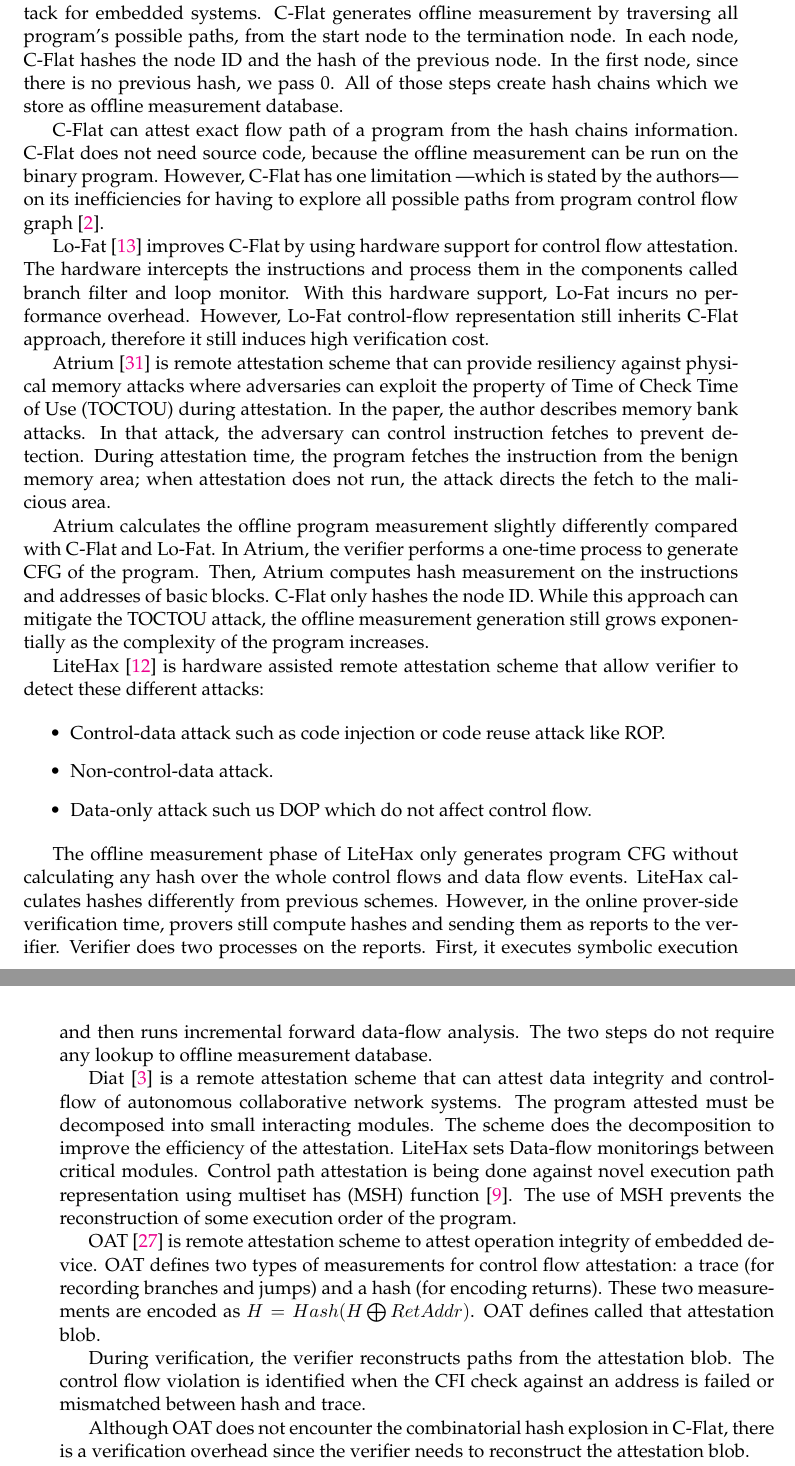
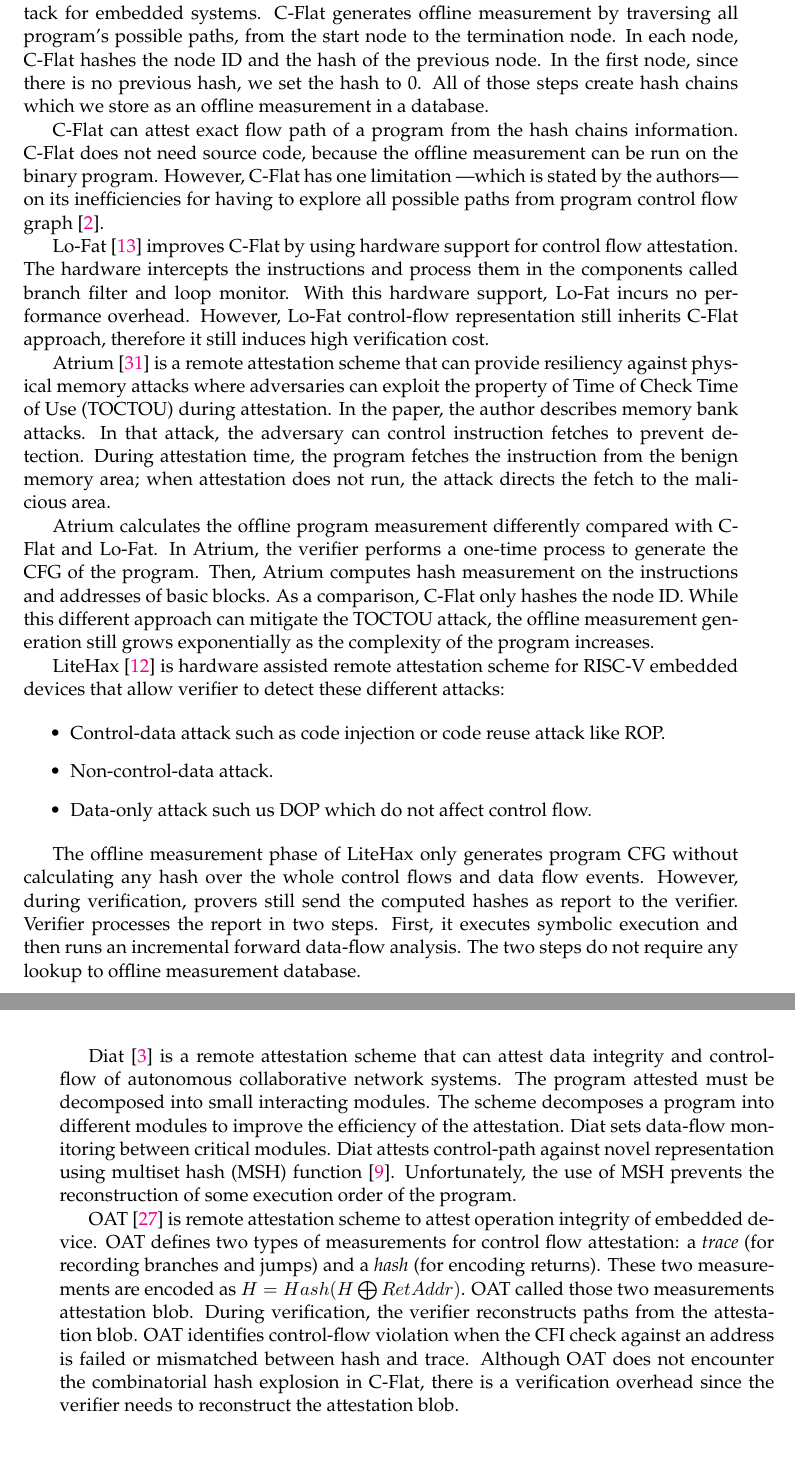
Before and after one commit to lamida/master-thesis, a LaTeX thesis (main.tex, which reads Chapters/Chapter1.tex): two parts of pages 22 and 23 of 60, joined at a grey line, cut so that both start at the same text. The pictures show the PDF file main.pdf that the author committed with the source.

Commit message:
Chapter 1 proof read

```diff
--- a/Chapters/Chapter1.tex
+++ b/Chapters/Chapter1.tex
@@ -66,8 +67,8 @@ attestation scheme to detect runtime control flow attack for embedded systems.
 C-Flat generates offline measurement by traversing all program's possible paths,
 from the start node to the termination node. In each node, C-Flat hashes the
 node ID and the hash of the previous node. In the first node, since there is no
-previous hash, we pass 0. All of those steps create hash chains which we store
-as offline measurement database.
+previous hash, we set the hash to 0. All of those steps create hash chains which
+we store as an offline measurement in a database.
 
 C-Flat can attest exact flow path of a program from the hash chains information.
 C-Flat does not need source code, because the offline measurement can be run on
@@ -82,8 +83,5 @@ monitor. With this hardware support, Lo-Fat incurs no performance overhead.
 However, Lo-Fat control-flow representation still inherits C-Flat approach,
 therefore it still induces high verification cost.
 
-Atrium~\cite{zeitouniATRIUMRuntimeAttestation2017} is remote attestation scheme
-that can provide resiliency against physical memory attacks where adversaries
-can exploit the property of Time of Check Time of Use (TOCTOU) during
-attestation. In the paper, the author describes memory bank attacks. In that
-attack, the adversary can control instruction fetches to prevent detection.
+Atrium~\cite{zeitouniATRIUMRuntimeAttestation2017} is a remote attestation
+scheme that can provide resiliency against physical memory attacks where
@@ -91,9 +92,7 @@ During attestation time, the program fetches the instruction from the benign
 memory area; when attestation does not run, the attack directs the fetch to the
 malicious area.
 
-Atrium calculates the offline program measurement slightly differently compared
-with C-Flat and Lo-Fat. In Atrium, the verifier performs a one-time process to
-generate CFG of the program. Then, Atrium computes hash measurement on the
-instructions and addresses of basic blocks. C-Flat only hashes the node ID.
-While this approach can mitigate the TOCTOU attack, the offline measurement
-generation still grows exponentially as the complexity of the program increases.
+Atrium calculates the offline program measurement  differently compared with
+C-Flat and Lo-Fat. In Atrium, the verifier performs a one-time process to
+generate the CFG of the program. Then, Atrium computes hash measurement on the
+instructions and addresses of basic blocks. As a comparison, C-Flat only hashes
@@ -100,7 +102,7 @@ generation still grows exponentially as the complexity of the program increases.
 
 LiteHax~\cite{dessoukyLiteHAXLightweightHardwareassisted2018} is hardware
-assisted remote attestation scheme that allow verifier to detect these different
-attacks:
+assisted remote attestation scheme  for RISC-V embedded devices that allow
+verifier to detect these different attacks:
 
 \begin{itemize}
     \item Control-data attack such as code injection or code reuse attack like
@@ -110,28 +112,20 @@ attacks:
 \end{itemize}
 
 The offline measurement phase of LiteHax only generates program CFG without
-calculating any hash over the whole control flows and data flow events. LiteHax
-calculates hashes differently from previous schemes. However, in the online
-prover-side verification time, provers still compute hashes and sending them as
-reports to the verifier. Verifier does two processes on the reports. First, it
-executes symbolic execution and then runs incremental forward data-flow
-analysis. The two steps do not require any lookup to offline measurement
-database.
+calculating any hash over the whole control flows and data flow events. However,
+during verification, provers still send the computed hashes as report to the
+verifier. Verifier processes the report in two steps. First, it executes
+symbolic execution and then runs an incremental forward data-flow analysis. The
+two steps do not require any lookup to offline measurement database.
 
 Diat~\cite{aberaDIATDataIntegrity2019} is a remote attestation scheme that can
 attest data integrity and control-flow of autonomous collaborative network
 systems. The program attested must be decomposed into small interacting modules.
-The scheme does the decomposition to improve the efficiency of the attestation.
-LiteHax sets Data-flow monitorings between critical modules. Control path
-attestation is being done against novel execution path representation using
-multiset has (MSH) function~\cite{clarkeIncrementalMultisetHash2003}. The use of
-MSH prevents the reconstruction of some execution order of the program.
+The scheme decomposes a program into different modules to improve the efficiency
+of the attestation. Diat sets data-flow monitoring between critical modules.
+Diat attests control-path against novel representation using multiset hash (MSH)
+function~\cite{clarkeIncrementalMultisetHash2003}. Unfortunately, the use of MSH
+prevents the reconstruction of some execution order of the program.
 
 OAT~\cite{sunOATAttestingOperation2020} is remote attestation scheme to attest
 operation integrity of embedded device. OAT defines two types of measurements
-for control flow attestation: a trace (for recording branches and jumps) and a
-hash (for encoding returns). These two measurements are encoded as $H = Hash(H
-\bigoplus RetAddr)$. OAT defines called that attestation blob.
-
-During verification, the verifier reconstructs paths from the attestation blob.
-The control flow violation is identified when the CFI check against an address is
@@ -142 +132,3 @@ there is a verification overhead since the verifier needs to reconstruct the
-attestation blob.
+for control flow attestation: a \emph{trace} (for recording branches and jumps)
+and a \emph{hash} (for encoding returns). These two measurements are encoded as
+$H = Hash(H \bigoplus RetAddr)$. OAT called those two measurements attestation
@@ -142,0 +139 @@ attestation blob.
+overhead since the verifier needs to reconstruct the attestation blob.
```
Also changed, not shown: main.pdf, Chapters/Chapter1.tex (27 more changed lines).
